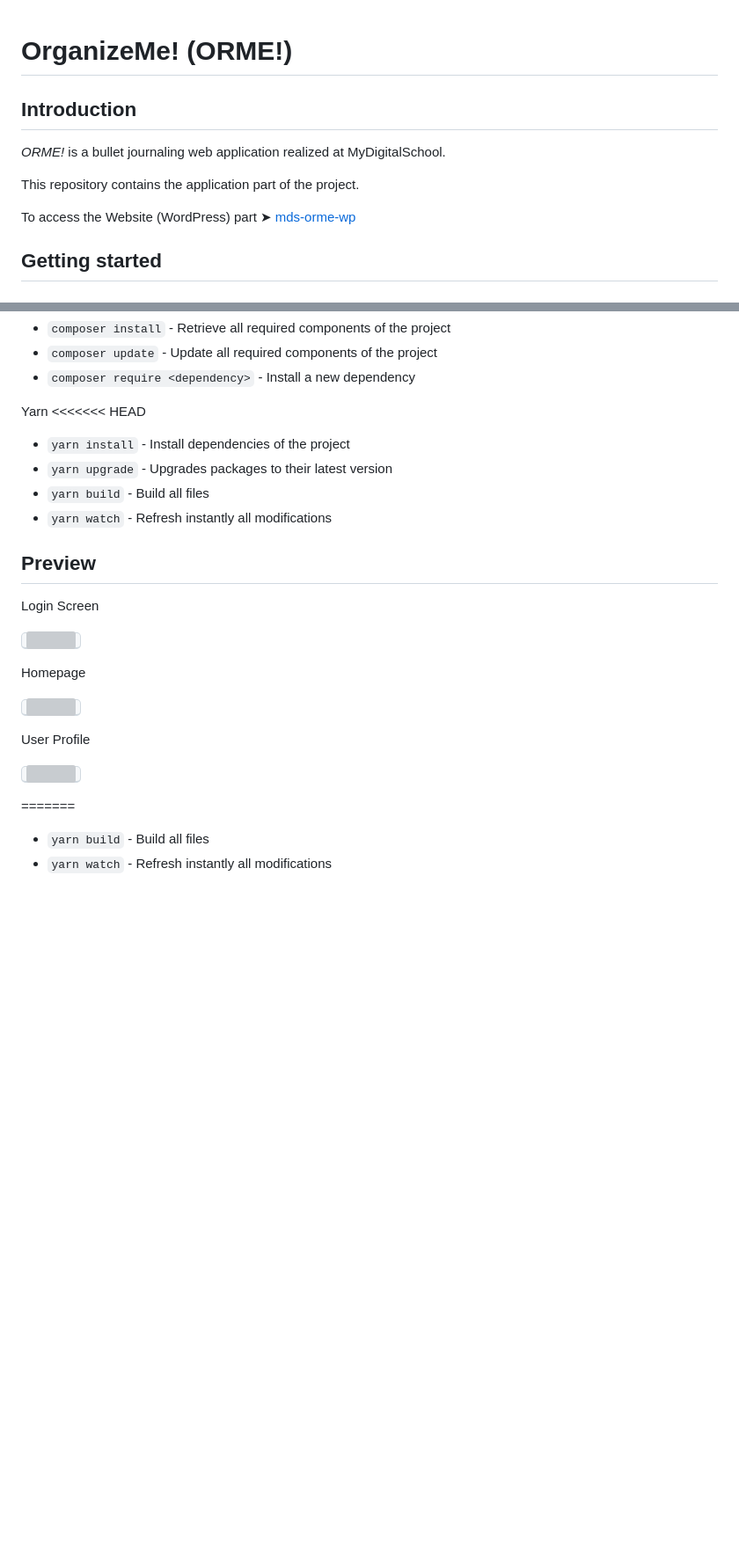
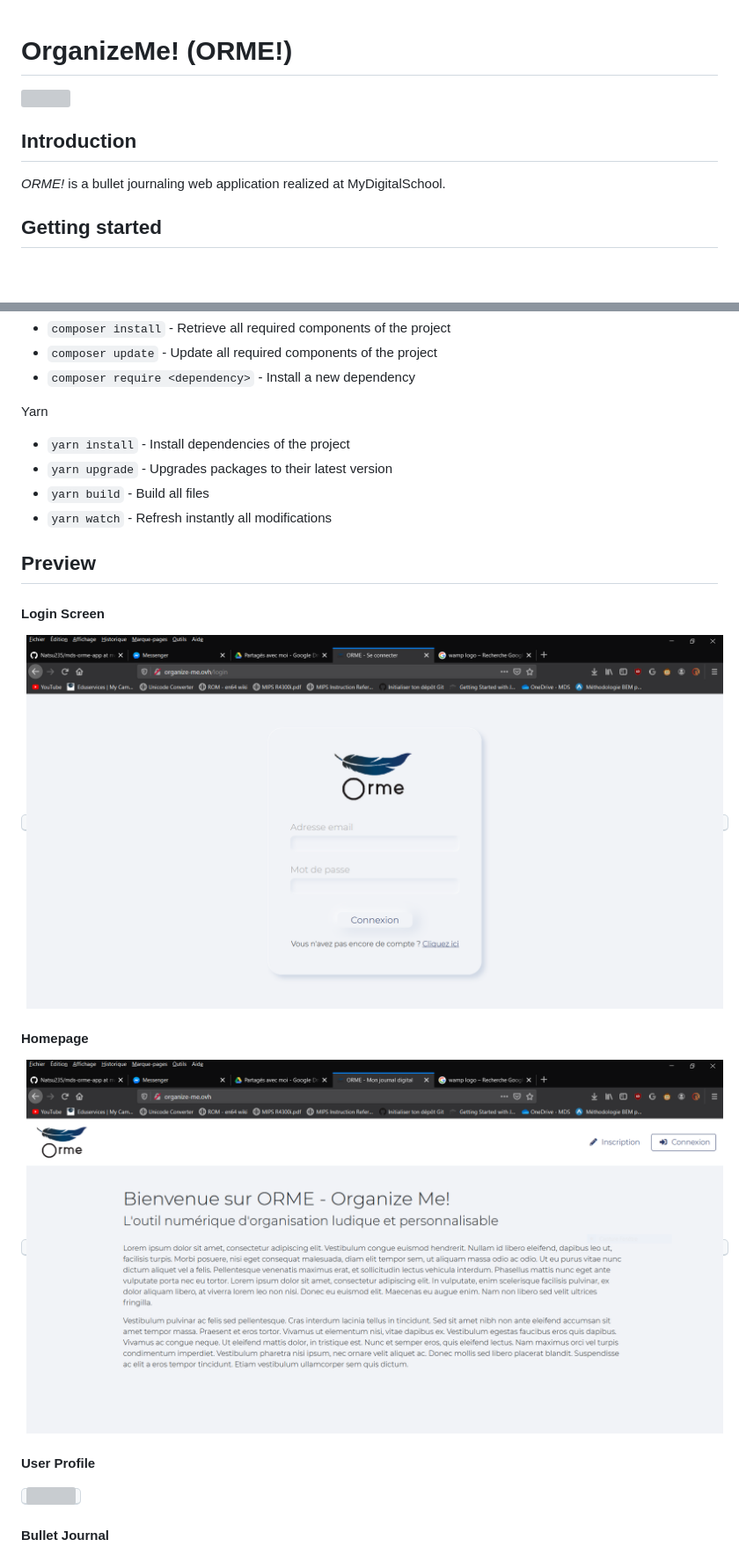
Before and after one commit to Projets-Formation-DorianP/mds-orme-app, a Markdown page: README.md, 2 parts joined by grey strips. Shown: that part at 88% size. Rendered like a GitHub page; pictures changed too: assets/homepage.png (added), assets/login.png (added); blank space fills up the shorter version; grey boxes are pictures that could not be loaded.

Commit message:
Updated REDAME.md

````diff
--- a/README.md
+++ b/README.md
@@ -2,10 +4,6 @@
 
 ## Introduction
 *ORME!* is a bullet journaling web application realized at MyDigitalSchool.
-
-This repository contains the application part of the project.
-
-To access the Website (WordPress) part ➤ [mds-orme-wp](https://github.com/Natsu235/mds-orme-wp)
 
 ## Getting started
 
@@ -30,7 +28,6 @@ Composer
 * ```composer require <dependency>``` - Install a new dependency
 
 Yarn
-<<<<<<< HEAD
 * ```yarn install``` - Install dependencies of the project
 * ```yarn upgrade``` - Upgrades packages to their latest version
 * ```yarn build``` - Build all files
@@ -38,19 +35,17 @@ Yarn
 
 ## Preview
 
-Login Screen
+#### Login Screen
 
-<kbd><img width="840" height="401" src="assets/img/login.png" /></kbd>
+<kbd><img width="840" height="400" src="assets/login.png" /></kbd>
 
-Homepage
+#### Homepage
 
-<kbd><img width="840" height="401" src="assets/img/homepage.png" /></kbd>
+<kbd><img width="840" height="400" src="assets/homepage.png" /></kbd>
 
-User Profile
+#### User Profile
 
-<kbd><img width="840" height="401" src="assets/img/account.png" /></kbd>
+<kbd><img width="840" height="400" src="assets/account.png" /></kbd>
 
-=======
-* ```yarn build``` - Build all files
-* ```yarn watch``` - Refresh instantly all modifications
+#### Bullet Journal
 
````
Also changed, not shown: other parts of README.md (+5 -6 lines), assets/trello-thumb.png (added).
